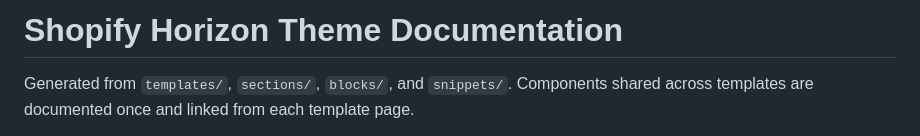
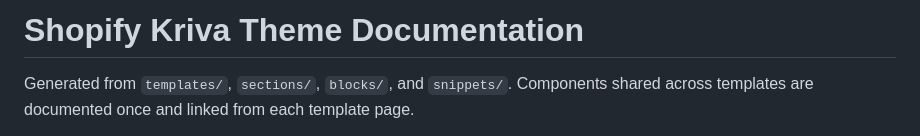
Before and after one commit to ele-studio/kriva-docs, a Markdown page: README.md, the part around the change. GitHub-like rendering.

Commit message:
Adds title

```diff
--- a/README.md
+++ b/README.md
@@ -1,4 +1,4 @@
-# Shopify Horizon Theme Documentation
+# Shopify Kriva Theme Documentation
 
 Generated from `templates/`, `sections/`, `blocks/`, and `snippets/`. Components shared across templates are documented once and linked from each template page.
 
```
